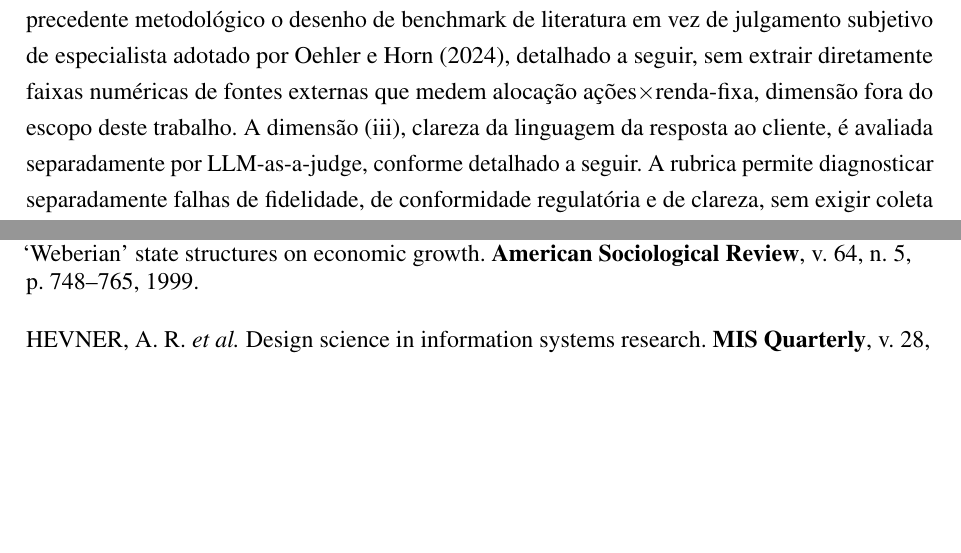
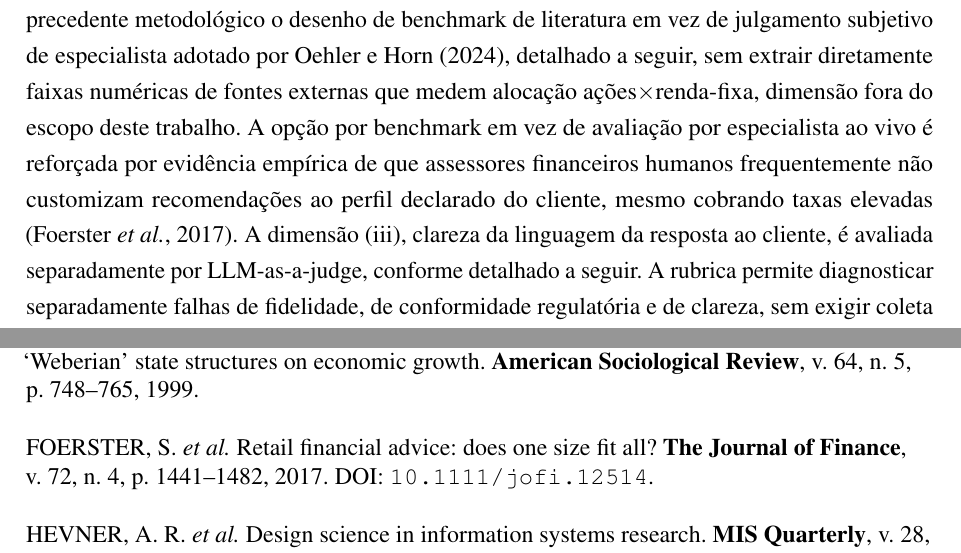
Before and after one commit to kuelka/TemplateLatexIDP, a LaTeX thesis (main.tex, which reads capitulos/04-metodologia.tex, referencias.bib): two parts of pages 26 and 35 of 40, joined at a grey line, cut so that both start at the same text, the shorter picture padded with empty space. Compiled offline with pdfLaTeX.

Commit message:
Adiciona citacao de Foerster et al. (2017) como apoio ao abandono do especialista ao vivo
- referencias.bib: nova entrada foerster2017 (Foerster, Linnainmaa, Melzer
  e Previtero, 2017, Journal of Finance v.72 n.4, pp.1441-1482) -- decisao
  de citacao da Secao 7 do memo de literatura (commit b1c8d11).
- 04-metodologia.tex: adiciona \autocite{foerster2017} no corpo, como
  evidencia empirica de que assessores humanos frequentemente nao
  customizam recomendacoes ao perfil do cliente, mesmo cobrando taxas
  elevadas.
- Corrige a citacao 'foerster2017 undefined' apontada na rodada anterior;
  remove as entradas orfas bangor2008/sauro2011 (SUS), fora de escopo.

```diff
--- a/capitulos/04-metodologia.tex
+++ b/capitulos/04-metodologia.tex
@@ -116,7 +116,11 @@ como precedente metodol\'ogico o desenho de benchmark de literatura em vez
 de julgamento subjetivo de especialista adotado por \textcite{oehler2024},
 detalhado a seguir, sem extrair diretamente faixas num\'ericas de fontes
 externas que medem aloca\c{c}\~ao a\c{c}\~oes$\times$renda-fixa, dimens\~ao
-fora do escopo deste trabalho. A dimens\~ao (iii), clareza da
+fora do escopo deste trabalho. A op\c{c}\~ao por benchmark em vez de
+avalia\c{c}\~ao por especialista ao vivo \'e reforçada por evid\^encia
+emp\'irica de que assessores financeiros humanos frequentemente n\~ao
+customizam recomenda\c{c}\~oes ao perfil declarado do cliente, mesmo
+cobrando taxas elevadas \autocite{foerster2017}. A dimens\~ao (iii), clareza da
 linguagem da resposta ao cliente, \'e avaliada separadamente por
 LLM-as-a-judge, conforme detalhado a seguir. A rubrica permite
 diagnosticar separadamente falhas de fidelidade, de conformidade
--- a/referencias.bib
+++ b/referencias.bib
@@ -273,6 +273,17 @@
   doi          = {10.1016/j.frl.2023.104898}
 }
 
+@article{foerster2017,
+  author       = {Foerster, S. and Linnainmaa, J. T. and Melzer, B. and Previtero, A.},
+  title        = {Retail financial advice: does one size fit all?},
+  journaltitle = {The Journal of Finance},
+  year         = {2017},
+  volume       = {72},
+  number       = {4},
+  pages        = {1441--1482},
+  doi          = {10.1111/jofi.12514}
+}
+
 @inproceedings{zheng2023,
   author    = {Zheng, Lianmin and Chiang, Wei-Lin and Sheng, Ying and Zhuang, Siyuan and Wu, Zhanghao and Zhuang, Yonghao and Lin, Zi and Li, Zhuohan and Li, Dacheng and Xing, Eric P. and Zhang, Hao and Gonzalez, Joseph E. and Stoica, Ion},
   title     = {Judging {LLM}-as-a-Judge with {MT}-Bench and Chatbot Arena},
```
